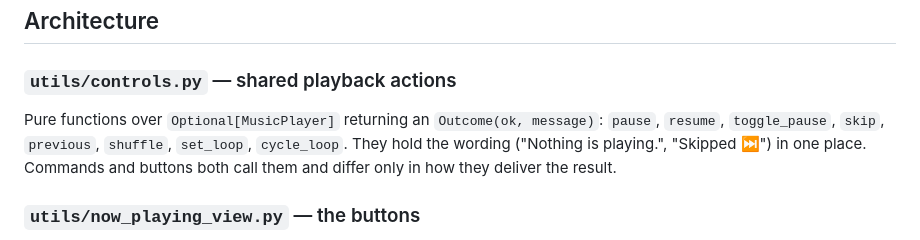
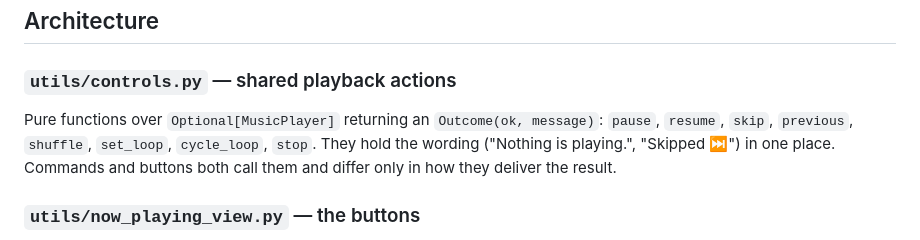
Before and after one commit to Isma-L154/LoopifyBot, a Markdown page: docs/design/2026-09-27-interactive-controls.md, the part around the change. Drawn GitHub-style.

```diff
--- a/docs/design/2026-09-27-interactive-controls.md
+++ b/docs/design/2026-09-27-interactive-controls.md
@@ -20,8 +20,8 @@ message, and every command available as a `/` command alongside `!`.
 ### `utils/controls.py` — shared playback actions
 
 Pure functions over `Optional[MusicPlayer]` returning an `Outcome(ok, message)`:
-`pause`, `resume`, `toggle_pause`, `skip`, `previous`, `shuffle`, `set_loop`,
-`cycle_loop`. They hold the wording ("Nothing is playing.", "Skipped ⏭") in one
+`pause`, `resume`, `skip`, `previous`, `shuffle`, `set_loop`, `cycle_loop`,
+`stop`. They hold the wording ("Nothing is playing.", "Skipped ⏭") in one
 place. Commands and buttons both call them and differ only in how they deliver
 the result.
 
```
Also changed, not shown: README.md (+11 -1 lines), deploy/README.md (+8 -0 lines).
